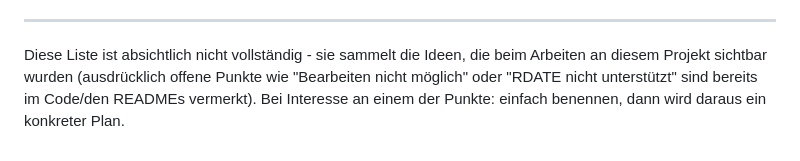
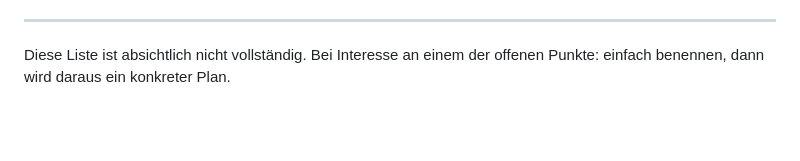
Before and after one commit to hanneseilers/nextcloudDeckWorkflows, a Markdown page: ROADMAP.md, the part around one of its changes. Drawn GitHub-style; blank space fills up the shorter version.

```diff
--- a/ROADMAP.md
+++ b/ROADMAP.md
@@ -109,8 +57,5 @@ Ports-Schnittstelle, **groß** = neues Architektur-Element).
 
 ---
 
-Diese Liste ist absichtlich nicht vollständig - sie sammelt die Ideen, die
-beim Arbeiten an diesem Projekt sichtbar wurden (ausdrücklich offene
-Punkte wie "Bearbeiten nicht möglich" oder "RDATE nicht unterstützt" sind
-bereits im Code/den READMEs vermerkt). Bei Interesse an einem der Punkte:
-einfach benennen, dann wird daraus ein konkreter Plan.
+Diese Liste ist absichtlich nicht vollständig. Bei Interesse an einem der
+offenen Punkte: einfach benennen, dann wird daraus ein konkreter Plan.
```
Also changed, not shown: other parts of ROADMAP.md (+34 -86 lines).
